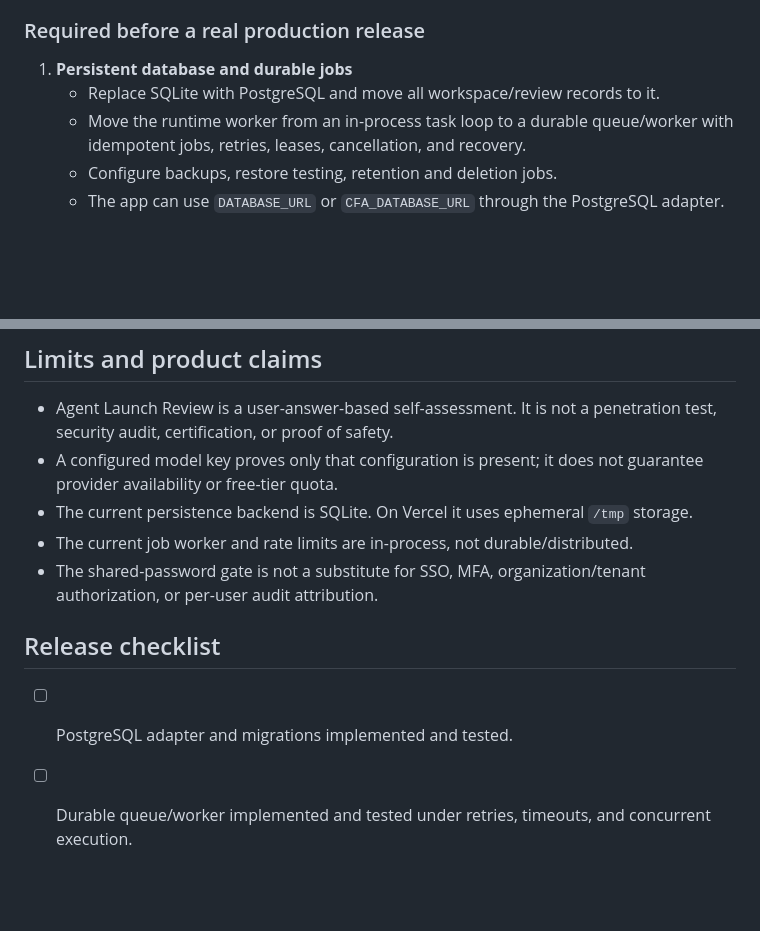
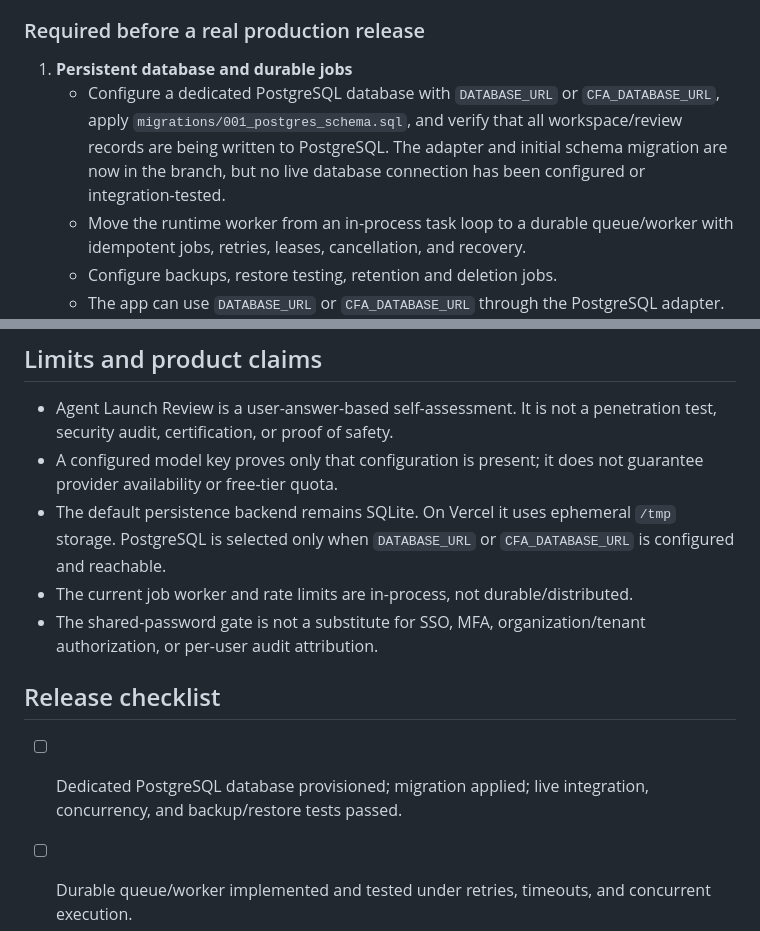
Before and after one commit to Shpetim-dot/shewiun-cfa, a Markdown page: docs/PRODUCTION_READINESS.md, 2 parts joined by grey strips. GitHub-like rendering; blank space fills up the shorter version.

Commit message:
Clarify PostgreSQL adapter readiness and integration requirements

```diff
--- a/docs/PRODUCTION_READINESS.md
+++ b/docs/PRODUCTION_READINESS.md
@@ -7,7 +7,7 @@ The application intentionally reports `production_ready: false`. Do not use the
 ### Required before a real production release
 
 1. **Persistent database and durable jobs**
-   - Replace SQLite with PostgreSQL and move all workspace/review records to it.
+   - Configure a dedicated PostgreSQL database with `DATABASE_URL` or `CFA_DATABASE_URL`, apply `migrations/001_postgres_schema.sql`, and verify that all workspace/review records are being written to PostgreSQL. The adapter and initial schema migration are now in the branch, but no live database connection has been configured or integration-tested.
    - Move the runtime worker from an in-process task loop to a durable queue/worker with idempotent jobs, retries, leases, cancellation, and recovery.
    - Configure backups, restore testing, retention and deletion jobs.
    - The app can use `DATABASE_URL` or `CFA_DATABASE_URL` through the PostgreSQL adapter. A connection string alone is not enough: provision a dedicated database, apply/verify the schema, and test backups and concurrent runtime operations.
@@ -37,13 +37,13 @@ The application intentionally reports `production_ready: false`. Do not use the
 
 - Agent Launch Review is a user-answer-based self-assessment. It is not a penetration test, security audit, certification, or proof of safety.
 - A configured model key proves only that configuration is present; it does not guarantee provider availability or free-tier quota.
-- The current persistence backend is SQLite. On Vercel it uses ephemeral `/tmp` storage.
+- The default persistence backend remains SQLite. On Vercel it uses ephemeral `/tmp` storage. PostgreSQL is selected only when `DATABASE_URL` or `CFA_DATABASE_URL` is configured and reachable.
 - The current job worker and rate limits are in-process, not durable/distributed.
 - The shared-password gate is not a substitute for SSO, MFA, organization/tenant authorization, or per-user audit attribution.
 
 ## Release checklist
 
-- [ ] PostgreSQL adapter and migrations implemented and tested.
+- [ ] Dedicated PostgreSQL database provisioned; migration applied; live integration, concurrency, and backup/restore tests passed.
 - [ ] Durable queue/worker implemented and tested under retries, timeouts, and concurrent execution.
 - [ ] Individual identity, MFA/SSO, roles, tenant isolation, and session revocation implemented.
 - [ ] Distributed rate limits and provider budget caps configured.
```
